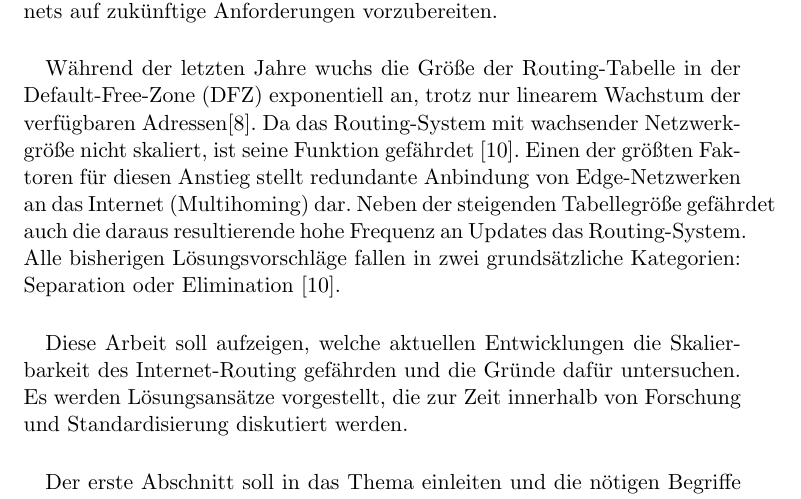
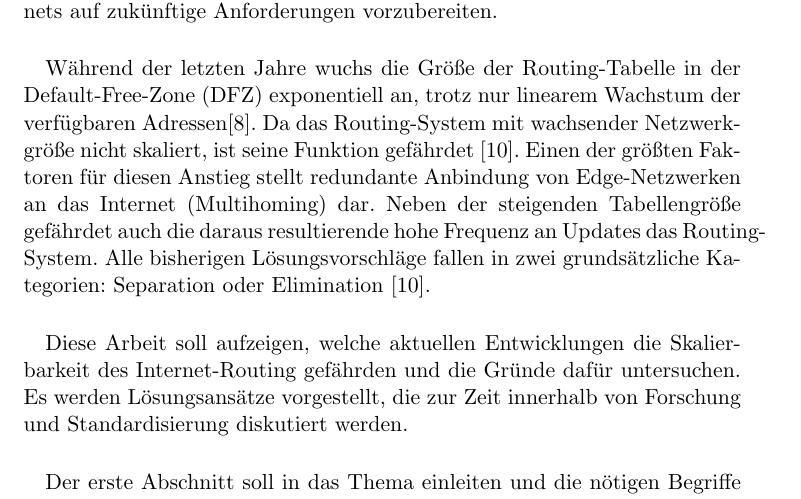
Before and after one commit to slomo/whyTheInternetSucks, a LaTeX paper (seminararbeit.tex, which reads ger/intro.tex): part of page 2 of 13, cut so that both start at the same text. Compiled offline with pdfLaTeX.

Commit message:
reviewed intro

```diff
--- a/ger/intro.tex
+++ b/ger/intro.tex
@@ -5,7 +5,7 @@
 Durch die starke Zunahme an Teilnehmern in den letzten Jahren erreicht das Internet seine technischen Grenzen auf der Netzwerkschicht. Probleme zeigen sich unter anderem bei der Anzahl an verfügbaren Adressen, der Mobilität von Endgeräten, der Sicherheit des Gesamtsystems und den Routing-Protokollen. Durch IPv6 wurde für die Anzahl der Adressen und Teilaspekte der Mobilität eine Lösung gefunden. Auch das Thema Sicherheit, als begleitender Prozess jeder Entwicklung, gewann in den letzten Jahren mehr Aufmerksamkeit. Der Handlungsbedarf beim Internet-Routing wurde schon vor einiger Zeit erkannt \cite{deering:1996:map}. Der hohe Verteilungsgrad, die hohe Anzahl an Akteuren und die Einflüsse auf andere Subsysteme des Internets erschwerten die Suche nach neuen Lösungen für das Routing-System. Trotzdem gibt es interessante Lösungsvorschläge, um auch diesen Grundbestandteil des Internets auf zukünftige Anforderungen vorzubereiten.
 
 \paragraph{}
-Während der letzten Jahre wuchs die Größe der Routing-Tabelle in der Default-Free-Zone (DFZ) exponentiell an, trotz nur linearem Wachstum der verfügbaren Adressen\cite{huston:2001:analyzing}. Da das Routing-System mit wachsender Netzwerkgröße nicht skaliert, ist seine Funktion gefährdet \cite{jen:2008:start}. Einen der größten Faktoren für diesen Anstieg stellt redundante Anbindung von Edge-Netzwerken an das Internet (Multihoming) dar. Neben der steigenden Tabellegröße gefährdet auch die daraus resultierende hohe Frequenz an Updates das Routing-System. Alle bisherigen Lösungsvorschläge fallen in zwei grundsätzliche Kategorien: Separation oder Elimination \cite{jen:2008:start}.
+Während der letzten Jahre wuchs die Größe der Routing-Tabelle in der Default-Free-Zone (DFZ) exponentiell an, trotz nur linearem Wachstum der verfügbaren Adressen\cite{huston:2001:analyzing}. Da das Routing-System mit wachsender Netzwerkgröße nicht skaliert, ist seine Funktion gefährdet \cite{jen:2008:start}. Einen der größten Faktoren für diesen Anstieg stellt redundante Anbindung von Edge-Netzwerken an das Internet (Multihoming) dar. Neben der steigenden Tabellengröße gefährdet auch die daraus resultierende hohe Frequenz an Updates das Routing-System. Alle bisherigen Lösungsvorschläge fallen in zwei grundsätzliche Kategorien: Separation oder Elimination \cite{jen:2008:start}.
 
 \paragraph{}
 Diese Arbeit soll aufzeigen, welche aktuellen Entwicklungen die Skalierbarkeit des Internet-Routing gefährden und die Gründe dafür untersuchen. Es werden Lösungsansätze vorgestellt, die zur Zeit innerhalb von Forschung und Standardisierung diskutiert werden.
```
